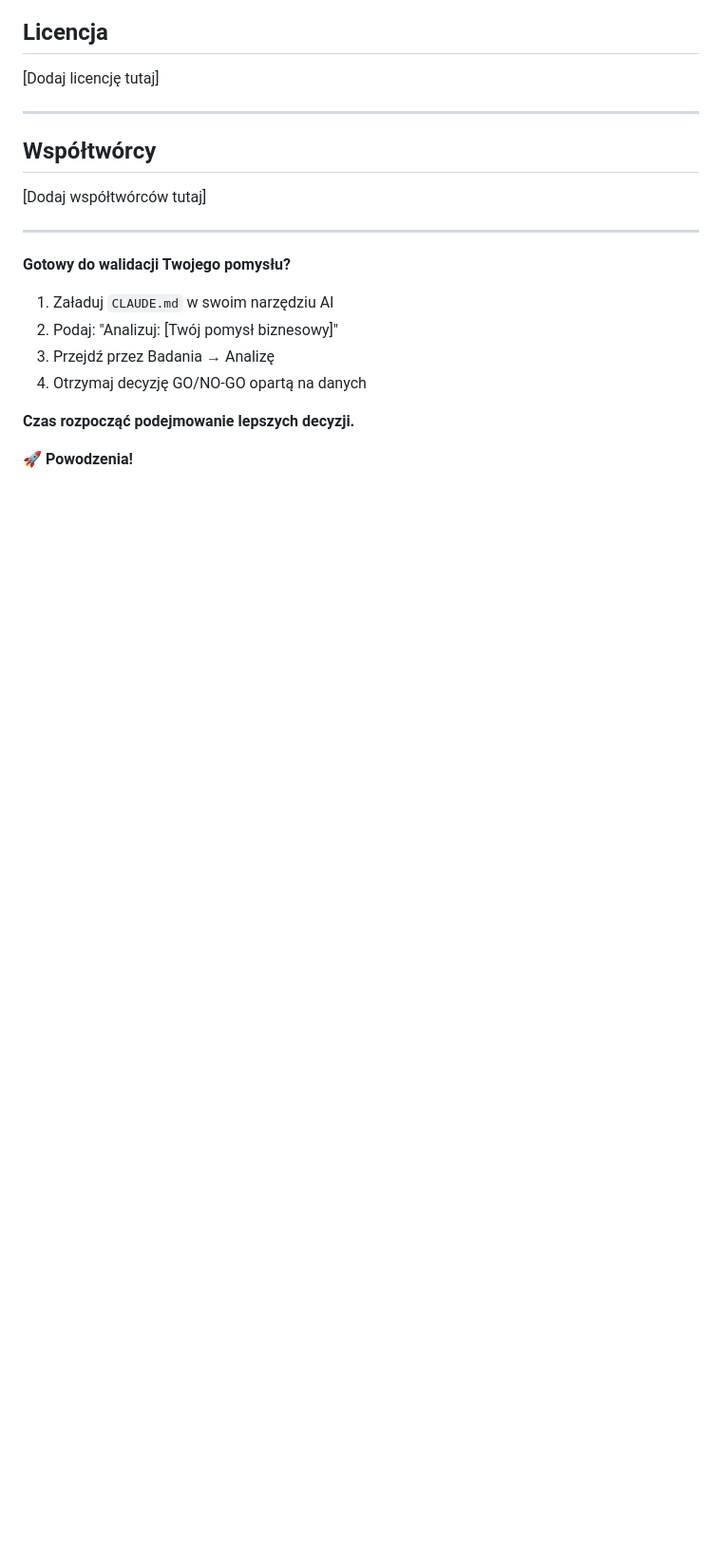
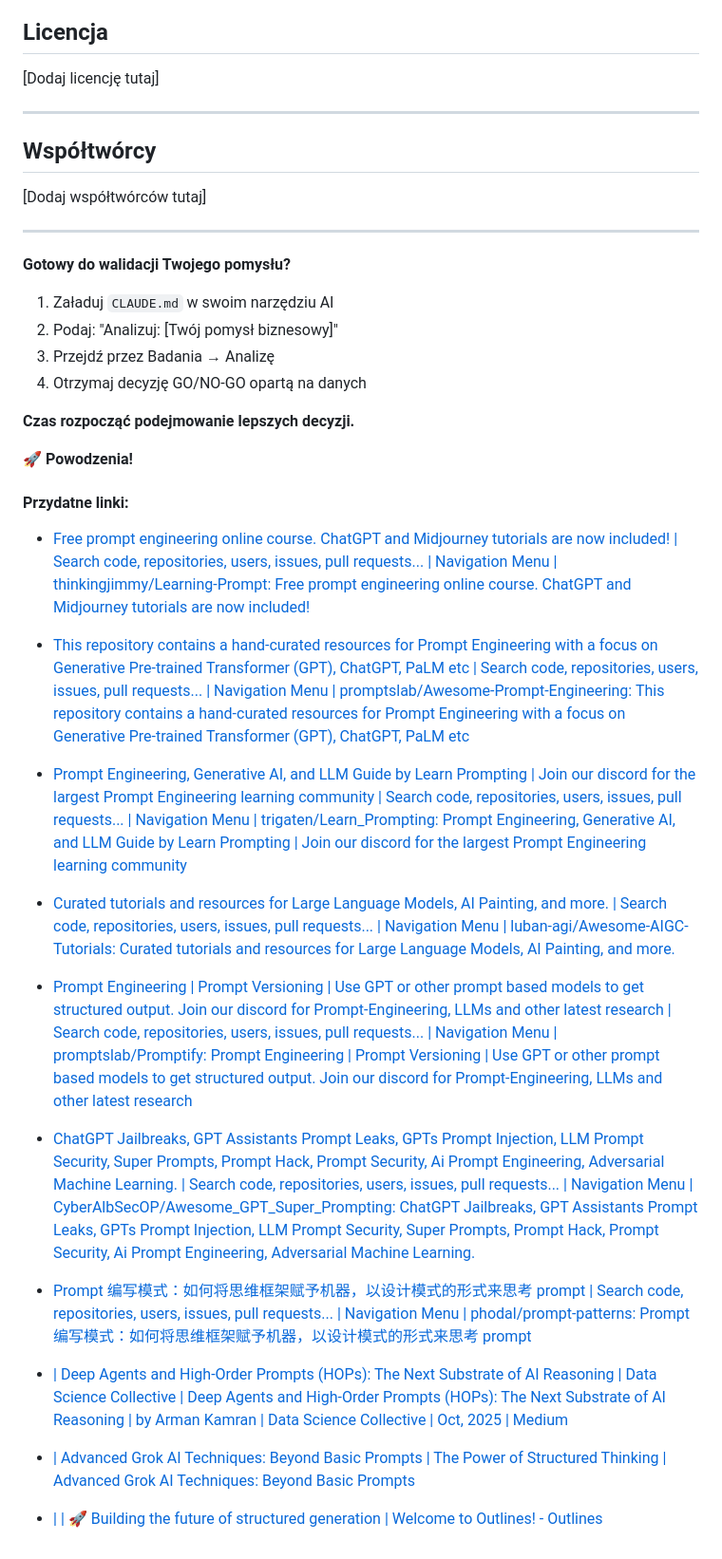
Before and after one commit to maciejjankowski/AI-starter, a Markdown page: README.md, the part around the change. Shown: that part at 95% size. Drawn GitHub-style; blank space fills up the shorter version.

Commit message:
Add useful links for prompt engineering resources to README.md

```diff
--- a/README.md
+++ b/README.md
@@ -328,3 +328,36 @@ Skontaktuj się w sprawie demo kompletnego systemu 9SENS z:
 **Czas rozpocząć podejmowanie lepszych decyzji.**
 
 🚀 **Powodzenia!**
+
+
+#### Przydatne linki:
+
+
+* [Free prompt engineering online course. ChatGPT and Midjourney tutorials are now included! | Search code, repositories, users, issues, pull requests... | Navigation Menu | thinkingjimmy/Learning-Prompt: Free prompt engineering online course. ChatGPT and Midjourney tutorials are now included!](https://github.com/thinkingjimmy/Learning-Prompt)
+
+
+* [This repository contains a hand-curated resources for Prompt Engineering with a focus on Generative Pre-trained Transformer (GPT), ChatGPT, PaLM etc | Search code, repositories, users, issues, pull requests... | Navigation Menu | promptslab/Awesome-Prompt-Engineering: This repository contains a hand-curated resources for Prompt Engineering with a focus on Generative Pre-trained Transformer (GPT), ChatGPT, PaLM etc](https://github.com/promptslab/Awesome-Prompt-Engineering)
+
+
+* [Prompt Engineering, Generative AI, and LLM Guide by Learn Prompting | Join our discord for the largest Prompt Engineering learning community | Search code, repositories, users, issues, pull requests... | Navigation Menu | trigaten/Learn_Prompting: Prompt Engineering, Generative AI, and LLM Guide by Learn Prompting | Join our discord for the largest Prompt Engineering learning community](https://github.com/trigaten/Learn_Prompting)
+
+
+* [Curated tutorials and resources for Large Language Models, AI Painting, and more. | Search code, repositories, users, issues, pull requests... | Navigation Menu | luban-agi/Awesome-AIGC-Tutorials: Curated tutorials and resources for Large Language Models, AI Painting, and more.](https://github.com/luban-agi/Awesome-AIGC-Tutorials)
+
+
+* [Prompt Engineering | Prompt Versioning | Use GPT or other prompt based models to get structured output. Join our discord for Prompt-Engineering, LLMs and other latest research | Search code, repositories, users, issues, pull requests... | Navigation Menu | promptslab/Promptify: Prompt Engineering | Prompt Versioning | Use GPT or other prompt based models to get structured output. Join our discord for Prompt-Engineering, LLMs and other latest research](https://github.com/promptslab/Promptify)
+
+
+* [ChatGPT Jailbreaks, GPT Assistants Prompt Leaks, GPTs Prompt Injection, LLM Prompt Security, Super Prompts, Prompt Hack, Prompt Security, Ai Prompt Engineering, Adversarial Machine Learning. | Search code, repositories, users, issues, pull requests... | Navigation Menu | CyberAlbSecOP/Awesome_GPT_Super_Prompting: ChatGPT Jailbreaks, GPT Assistants Prompt Leaks, GPTs Prompt Injection, LLM Prompt Security, Super Prompts, Prompt Hack, Prompt Security, Ai Prompt Engineering, Adversarial Machine Learning.](https://github.com/CyberAlbSecOP/Awesome_GPT_Super_Prompting)
+
+
+* [Prompt 编写模式：如何将思维框架赋予机器，以设计模式的形式来思考 prompt | Search code, repositories, users, issues, pull requests... | Navigation Menu | phodal/prompt-patterns: Prompt 编写模式：如何将思维框架赋予机器，以设计模式的形式来思考 prompt](https://github.com/phodal/prompt-patterns)
+
+
+* [ | Deep Agents and High-Order Prompts (HOPs): The Next Substrate of AI Reasoning | Data Science Collective | Deep Agents and High-Order Prompts (HOPs): The Next Substrate of AI Reasoning | by Arman Kamran | Data Science Collective | Oct, 2025 | Medium](https://medium.com/data-science-collective/deep-agents-and-high-order-prompts-hops-the-next-substrate-of-ai-reasoning-562c19aa25f6)
+
+
+* [ | Advanced Grok AI Techniques: Beyond Basic Prompts | The Power of Structured Thinking | Advanced Grok AI Techniques: Beyond Basic Prompts](https://grok.md/blog/grok-advanced-beyond)
+
+
+* [ |  | 🚀 Building the future of structured generation | Welcome to Outlines! - Outlines](https://dottxt-ai.github.io/outlines/latest/)
```
